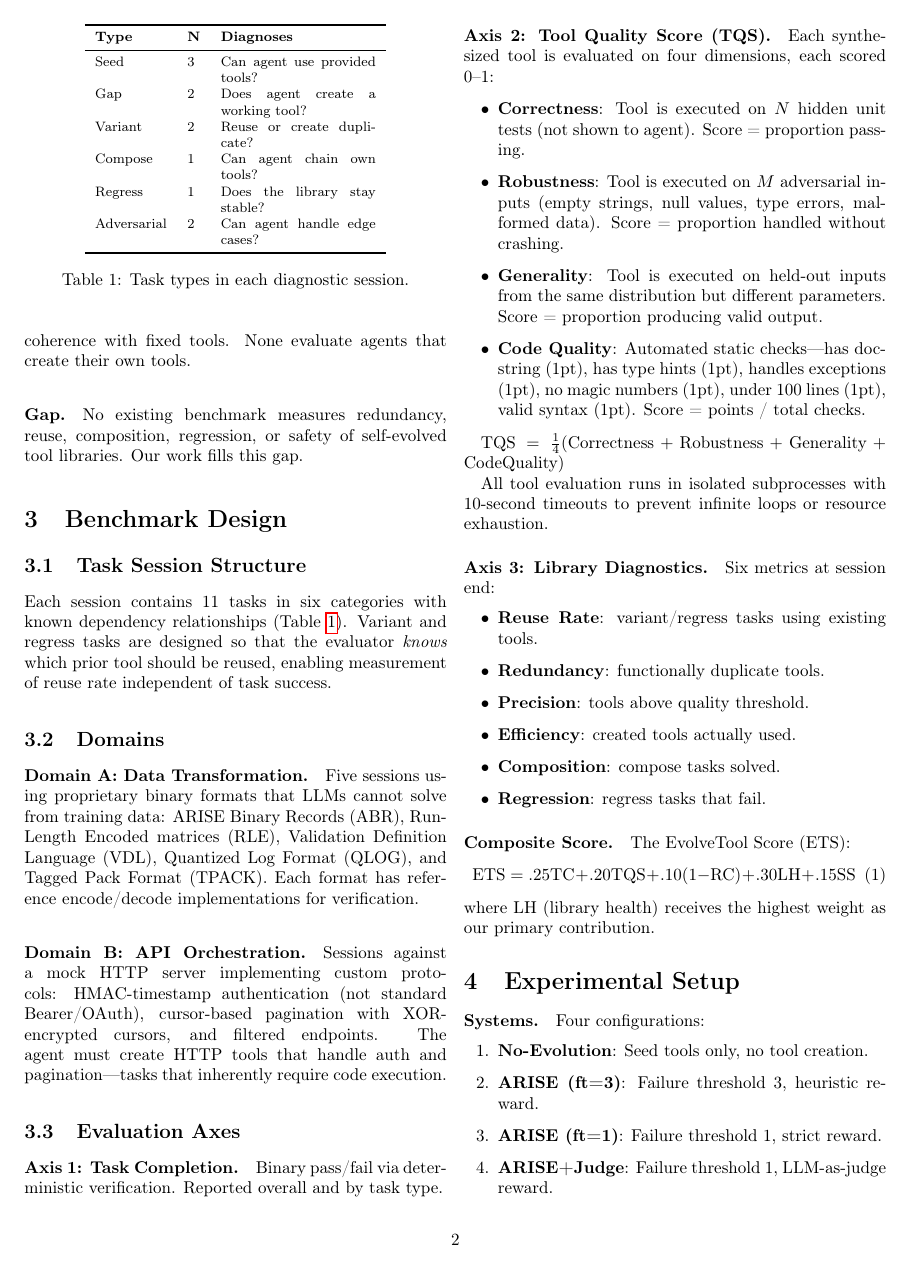
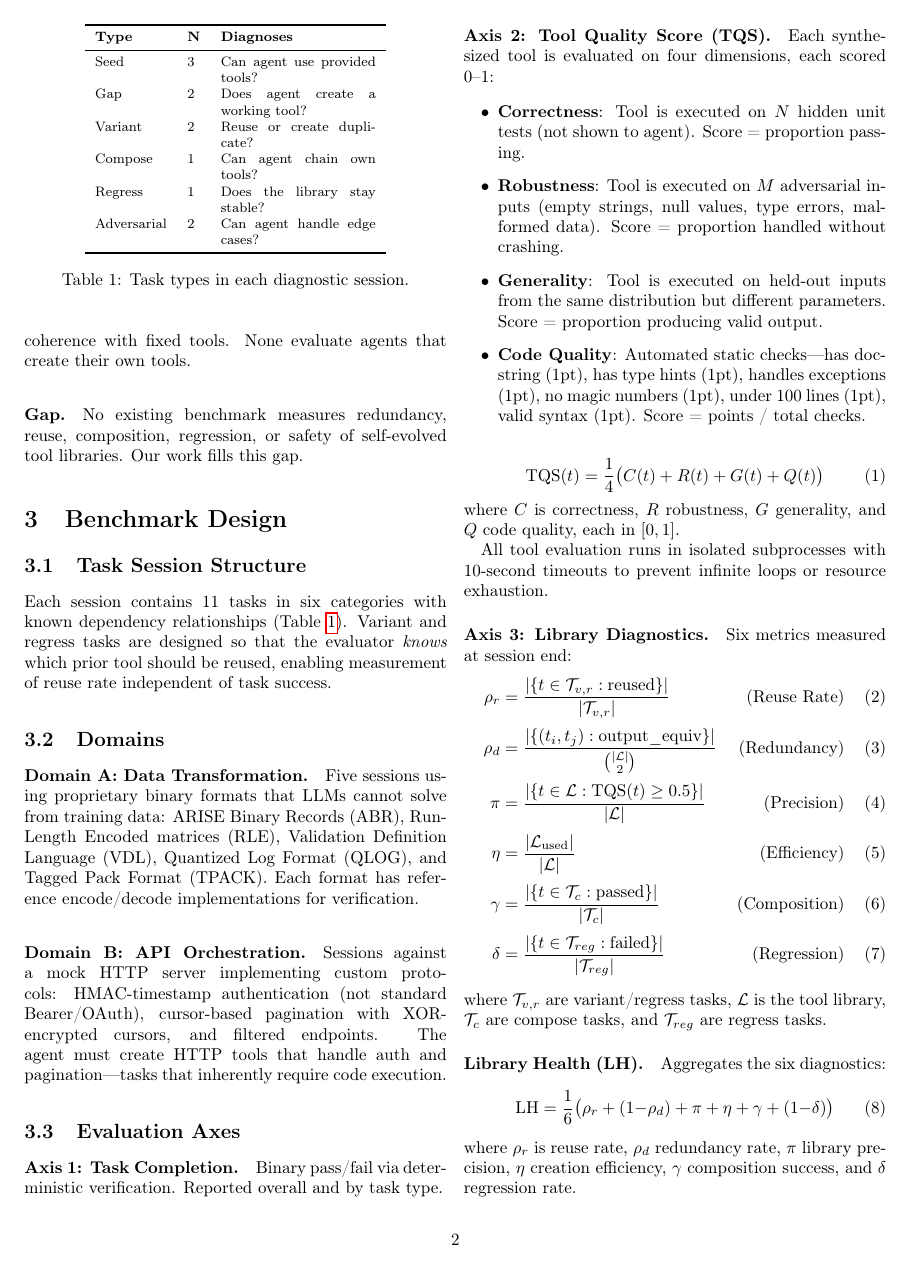
Before and after one commit to abekek/evolvetool-bench, a LaTeX paper (paper/main.tex): page 2 of 5. Compiled offline with pdfLaTeX.

Commit message:
paper: proper LaTeX equations for TQS, library diagnostics, LH, and ETS

```diff
--- a/paper/main.tex
+++ b/paper/main.tex
@@ -94,22 +94,28 @@ Adversarial & 2 & Can agent handle edge cases? \\
 \item \textbf{Code Quality}: Automated static checks---has docstring (1pt), has type hints (1pt), handles exceptions (1pt), no magic numbers (1pt), under 100 lines (1pt), valid syntax (1pt). Score = points / total checks.
 \end{itemize}
 
-$\text{TQS} = \frac{1}{4}(\text{Correctness} + \text{Robustness} + \text{Generality} + \text{CodeQuality})$
+\begin{equation}
+\text{TQS}(t) = \frac{1}{4}\bigl(C(t) + R(t) + G(t) + Q(t)\bigr)
+\label{eq:tqs}
+\end{equation}
+where $C$ is correctness, $R$ robustness, $G$ generality, and $Q$ code quality, each in $[0,1]$.
 
 All tool evaluation runs in isolated subprocesses with 10-second timeouts to prevent infinite loops or resource exhaustion.
 
-\paragraph{Axis 3: Library Diagnostics.} Six metrics at session end:
-\begin{itemize}
-\item \textbf{Reuse Rate}: variant/regress tasks using existing tools.
-\item \textbf{Redundancy}: functionally duplicate tools.
-\item \textbf{Precision}: tools above quality threshold.
-\item \textbf{Efficiency}: created tools actually used.
-\item \textbf{Composition}: compose tasks solved.
-\item \textbf{Regression}: regress tasks that fail.
-\end{itemize}
+\paragraph{Axis 3: Library Diagnostics.} Six metrics measured at session end:
+\begin{align}
+\rho_r &= \frac{|\{t \in \mathcal{T}_{v,r} : \text{reused}\}|}{|\mathcal{T}_{v,r}|} & \text{(Reuse Rate)} \label{eq:reuse} \\[2pt]
+\rho_d &= \frac{|\{(t_i,t_j) : \text{output\_equiv}\}|}{\binom{|\mathcal{L}|}{2}} & \text{(Redundancy)} \label{eq:redund} \\[2pt]
+\pi &= \frac{|\{t \in \mathcal{L} : \text{TQS}(t) \geq 0.5\}|}{|\mathcal{L}|} & \text{(Precision)} \label{eq:prec} \\[2pt]
+\eta &= \frac{|\mathcal{L}_{\text{used}}|}{|\mathcal{L}|} & \text{(Efficiency)} \label{eq:eff} \\[2pt]
+\gamma &= \frac{|\{t \in \mathcal{T}_c : \text{passed}\}|}{|\mathcal{T}_c|} & \text{(Composition)} \label{eq:comp} \\[2pt]
+\delta &= \frac{|\{t \in \mathcal{T}_{reg} : \text{failed}\}|}{|\mathcal{T}_{reg}|} & \text{(Regression)} \label{eq:reg}
+\end{align}
+where $\mathcal{T}_{v,r}$ are variant/regress tasks, $\mathcal{L}$ is the tool library, $\mathcal{T}_c$ are compose tasks, and $\mathcal{T}_{reg}$ are regress tasks.
 
-\paragraph{Composite Score.} The EvolveTool Score (ETS):
+\paragraph{Library Health (LH).} Aggregates the six diagnostics:
 \begin{equation}
-\text{ETS} = .25\text{TC} + .20\text{TQS} + .10(1{-}\text{RC}) + .30\text{LH} + .15\text{SS}
+\text{LH} = \frac{1}{6}\bigl(\rho_r + (1{-}\rho_d) + \pi + \eta + \gamma + (1{-}\delta)\bigr)
+\label{eq:lh}
 \end{equation}
-where LH (library health) receives the highest weight as our primary contribution.
+where $\rho_r$ is reuse rate, $\rho_d$ redundancy rate, $\pi$ library precision, $\eta$ creation efficiency, $\gamma$ composition success, and $\delta$ regression rate.
@@ -116,3 +126,6 @@ where LH (library health) receives the highest weight as our primary contributio
+\label{eq:ets}
+\end{equation}
+with $\alpha = (0.25, 0.20, 0.10, 0.30, 0.15)$. TC is task completion, $\overline{\text{TQS}}$ is mean tool quality across synthesized tools, RC is refinement cost (normalized LLM calls), LH is library health (Eq.~\ref{eq:lh}), and SS is safety score. Library health receives the highest weight as our primary contribution.
 
 \section{Experimental Setup}
 
```
Also changed, not shown: paper/main.tex (4 more changed lines).
